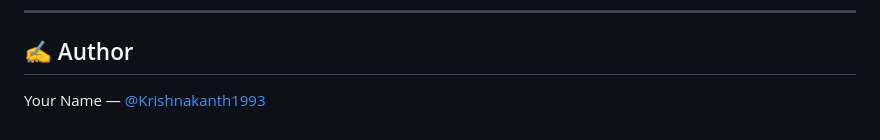
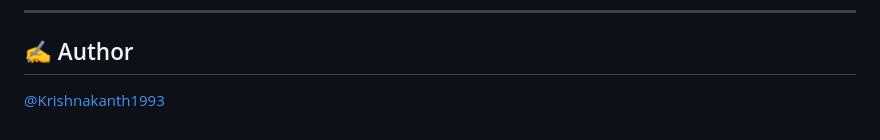
Before and after one commit to Krishnakanth1993/TASAI_ERA, a Markdown page: MNIST_Model/README.md, the part around the change. Drawn GitHub-style.

```diff
--- a/MNIST_Model/README.md
+++ b/MNIST_Model/README.md
@@ -179,5 +179,4 @@ MIT License
 ---
 
 ## ✍️ Author
-
-Your Name — [@Krishnakanth1993](https://github.com/Krishnakanth1993)
+[@Krishnakanth1993](https://github.com/Krishnakanth1993)
```
